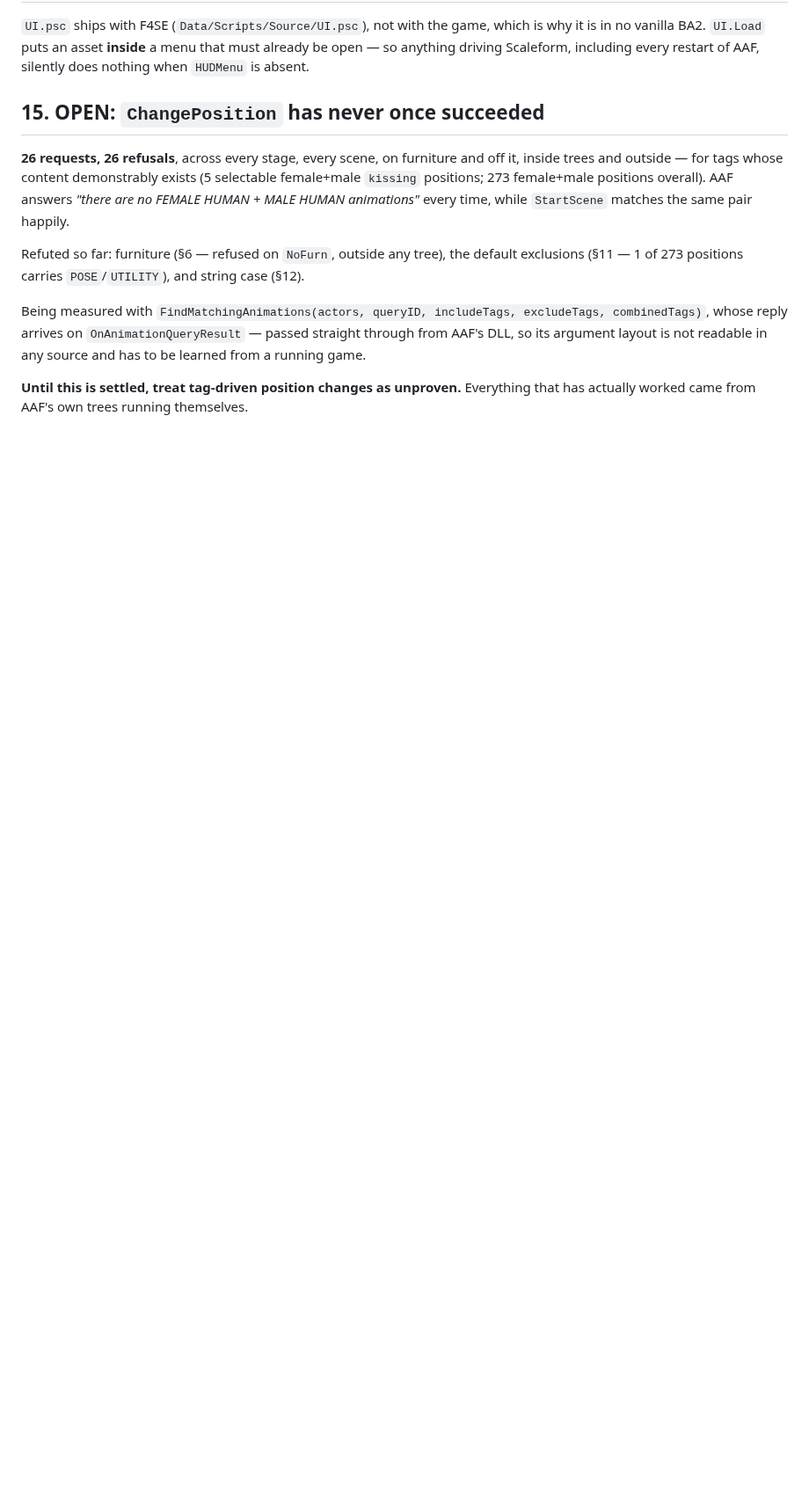
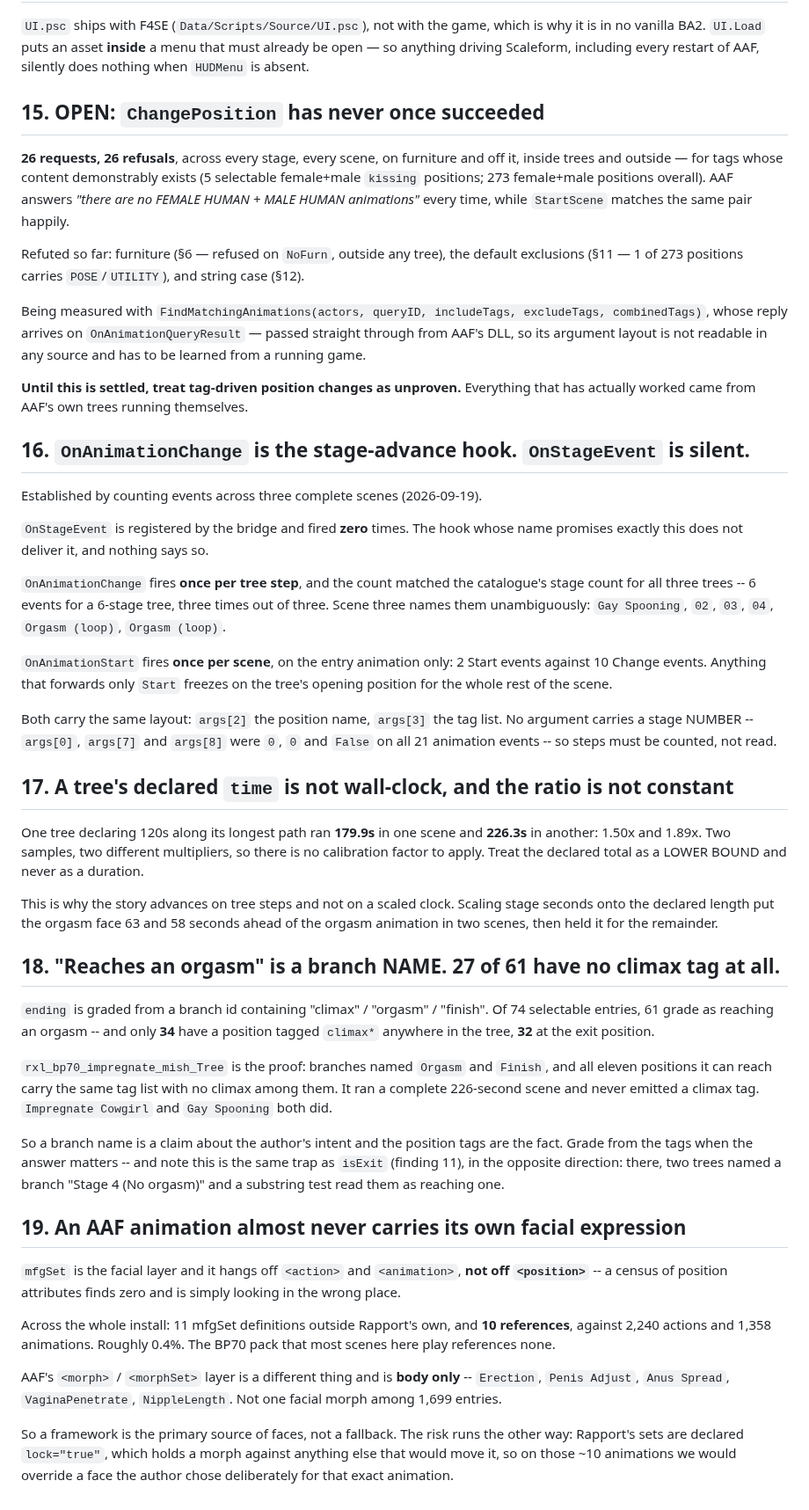
Before and after one commit to ReidenXerx/fo4-rapport, a Markdown page: docs/aaf-under-the-hood.md, the part around the change. Shown at 88% size. GitHub-like rendering; blank space fills up the shorter version.

Commit message:
Write down the four things tonight taught us about AAF
Findings 16 to 19: which animation event actually fires and which is silent,
that a declared tree length is a lower bound with no constant ratio, that
"reaches an orgasm" is a branch name 27 times out of 61, and that an AAF
animation almost never carries a face of its own -- with where each was
established, so none of it has to be re-derived.

Co-Authored-By: Claude Opus 5 <noreply@anthropic.com>
Claude-Session: https://claude.ai/code/session_01R5wAE5Gfnyn5yRe3SVNe6k

```diff
--- a/docs/aaf-under-the-hood.md
+++ b/docs/aaf-under-the-hood.md
@@ -180,3 +180,70 @@ DLL, so its argument layout is not readable in any source and has to be learned
 
 **Until this is settled, treat tag-driven position changes as unproven.** Everything that has
 actually worked came from AAF's own trees running themselves.
+
+## 16. `OnAnimationChange` is the stage-advance hook. `OnStageEvent` is silent.
+
+Established by counting events across three complete scenes (2026-09-19).
+
+`OnStageEvent` is registered by the bridge and fired **zero** times. The hook whose
+name promises exactly this does not deliver it, and nothing says so.
+
+`OnAnimationChange` fires **once per tree step**, and the count matched the
+catalogue's stage count for all three trees -- 6 events for a 6-stage tree, three
+times out of three. Scene three names them unambiguously: `Gay Spooning`, `02`,
+`03`, `04`, `Orgasm (loop)`, `Orgasm (loop)`.
+
+`OnAnimationStart` fires **once per scene**, on the entry animation only: 2 Start
+events against 10 Change events. Anything that forwards only `Start` freezes on
+the tree's opening position for the whole rest of the scene.
+
+Both carry the same layout: `args[2]` the position name, `args[3]` the tag list.
+No argument carries a stage NUMBER -- `args[0]`, `args[7]` and `args[8]` were
+`0`, `0` and `False` on all 21 animation events -- so steps must be counted, not
+read.
+
+## 17. A tree's declared `time` is not wall-clock, and the ratio is not constant
+
+One tree declaring 120s along its longest path ran **179.9s** in one scene and
+**226.3s** in another: 1.50x and 1.89x. Two samples, two different multipliers, so
+there is no calibration factor to apply. Treat the declared total as a LOWER BOUND
+and never as a duration.
+
+This is why the story advances on tree steps and not on a scaled clock. Scaling
+stage seconds onto the declared length put the orgasm face 63 and 58 seconds ahead
+of the orgasm animation in two scenes, then held it for the remainder.
+
+## 18. "Reaches an orgasm" is a branch NAME. 27 of 61 have no climax tag at all.
+
+`ending` is graded from a branch id containing "climax" / "orgasm" / "finish". Of
+74 selectable entries, 61 grade as reaching an orgasm -- and only **34** have a
+position tagged `climax*` anywhere in the tree, **32** at the exit position.
+
+`rxl_bp70_impregnate_mish_Tree` is the proof: branches named `Orgasm` and
+`Finish`, and all eleven positions it can reach carry the same tag list with no
+climax among them. It ran a complete 226-second scene and never emitted a climax
+tag. `Impregnate Cowgirl` and `Gay Spooning` both did.
+
+So a branch name is a claim about the author's intent and the position tags are
+the fact. Grade from the tags when the answer matters -- and note this is the same
+trap as `isExit` (finding 11), in the opposite direction: there, two trees named a
+branch "Stage 4 (No orgasm)" and a substring test read them as reaching one.
+
+## 19. An AAF animation almost never carries its own facial expression
+
+`mfgSet` is the facial layer and it hangs off `<action>` and `<animation>`, **not
+off `<position>`** -- a census of position attributes finds zero and is simply
+looking in the wrong place.
+
+Across the whole install: 11 mfgSet definitions outside Rapport's own, and **10
+references**, against 2,240 actions and 1,358 animations. Roughly 0.4%. The BP70
+pack that most scenes here play references none.
+
+AAF's `<morph>` / `<morphSet>` layer is a different thing and is **body only** --
+`Erection`, `Penis Adjust`, `Anus Spread`, `VaginaPenetrate`, `NippleLength`. Not
+one facial morph among 1,699 entries.
+
+So a framework is the primary source of faces, not a fallback. The risk runs the
+other way: Rapport's sets are declared `lock="true"`, which holds a morph against
+anything else that would move it, so on those ~10 animations we would override a
+face the author chose deliberately for that exact animation.
```
